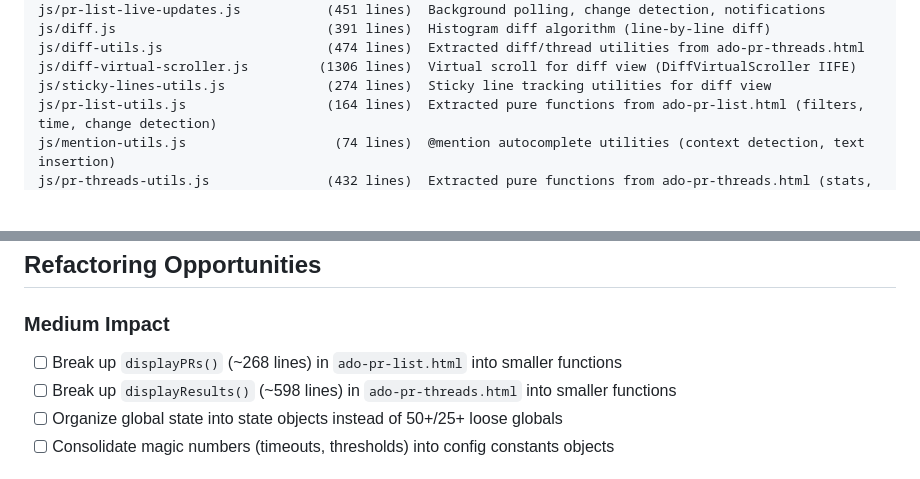
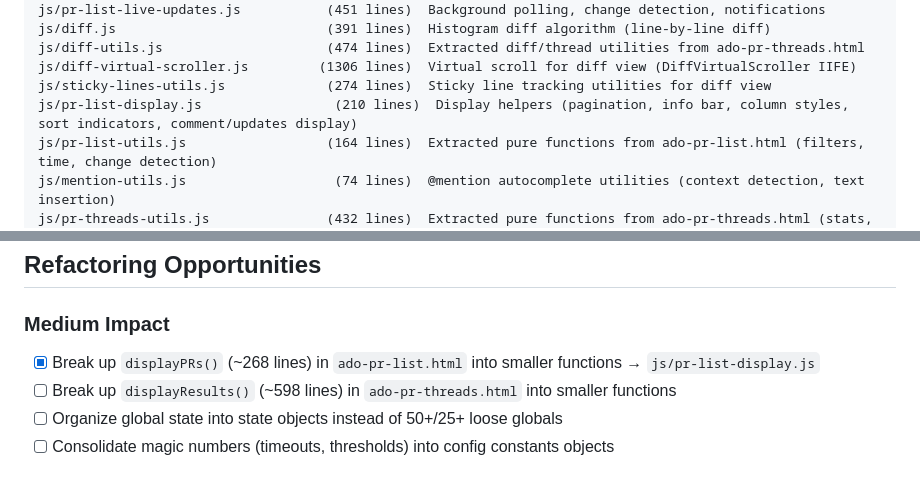
Before and after one commit to vincent-rg/ado-tools, a Markdown page: CLAUDE.md, 2 parts joined by grey strips. GitHub-like rendering; blank space fills up the shorter version.

Commit message:
Update CLAUDE.md: add pr-list-display.js, mark displayPRs refactor done
Co-Authored-By: Claude Opus 4.6 <noreply@anthropic.com>

```diff
--- a/CLAUDE.md
+++ b/CLAUDE.md
@@ -23,6 +23,7 @@ js/diff.js                           (391 lines)  Histogram diff algorithm (line
 js/diff-utils.js                     (474 lines)  Extracted diff/thread utilities from ado-pr-threads.html
 js/diff-virtual-scroller.js         (1306 lines)  Virtual scroll for diff view (DiffVirtualScroller IIFE)
 js/sticky-lines-utils.js             (274 lines)  Sticky line tracking utilities for diff view
+js/pr-list-display.js                 (210 lines)  Display helpers (pagination, info bar, column styles, sort indicators, comment/updates display)
 js/pr-list-utils.js                  (164 lines)  Extracted pure functions from ado-pr-list.html (filters, time, change detection)
 js/mention-utils.js                   (74 lines)  @mention autocomplete utilities (context detection, text insertion)
 js/pr-threads-utils.js               (432 lines)  Extracted pure functions from ado-pr-threads.html (stats, threads, blockers, markdown)
@@ -198,7 +199,7 @@ look at TODO file
 
 ### Medium Impact
 
-- [ ] Break up `displayPRs()` (~268 lines) in `ado-pr-list.html` into smaller functions
+- [x] Break up `displayPRs()` (~268 lines) in `ado-pr-list.html` into smaller functions → `js/pr-list-display.js`
 - [ ] Break up `displayResults()` (~598 lines) in `ado-pr-threads.html` into smaller functions
 - [ ] Organize global state into state objects instead of 50+/25+ loose globals
 - [ ] Consolidate magic numbers (timeouts, thresholds) into config constants objects
```
